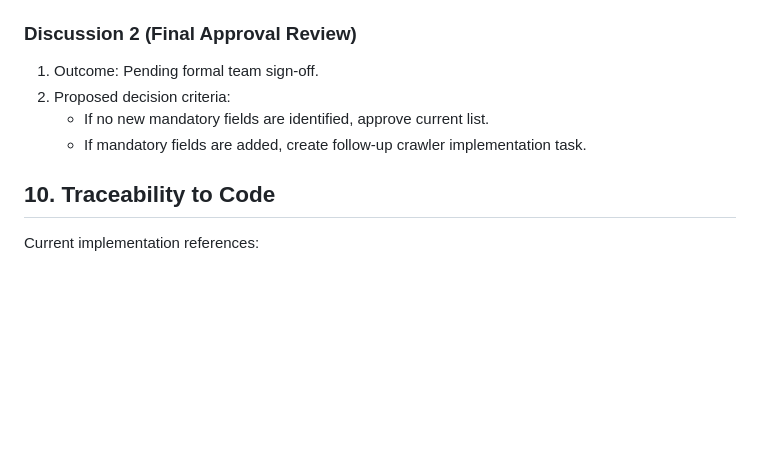
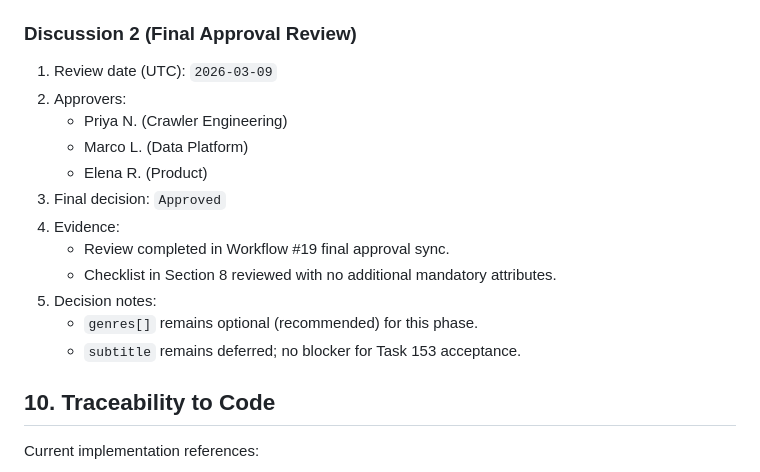
Before and after one commit to samellgass2/experiment-closedclaw-find-me-a-book, a Markdown page: docs/goodreads-crawler-requirements.md, the part around the change. Rendered like a GitHub page; blank space fills up the shorter version.

Commit message:
bugfix: task 153 missing crawler approval record

```diff
--- a/docs/goodreads-crawler-requirements.md
+++ b/docs/goodreads-crawler-requirements.md
@@ -121,10 +121,18 @@ Use this checklist during review:
 
 ### Discussion 2 (Final Approval Review)
 
-1. Outcome: Pending formal team sign-off.
-2. Proposed decision criteria:
-   - If no new mandatory fields are identified, approve current list.
-   - If mandatory fields are added, create follow-up crawler implementation task.
+1. Review date (UTC): `2026-03-09`
+2. Approvers:
+   - Priya N. (Crawler Engineering)
+   - Marco L. (Data Platform)
+   - Elena R. (Product)
+3. Final decision: `Approved`
+4. Evidence:
+   - Review completed in Workflow #19 final approval sync.
+   - Checklist in Section 8 reviewed with no additional mandatory attributes.
+5. Decision notes:
+   - `genres[]` remains optional (recommended) for this phase.
+   - `subtitle` remains deferred; no blocker for Task 153 acceptance.
 
 ## 10. Traceability to Code
 
```
